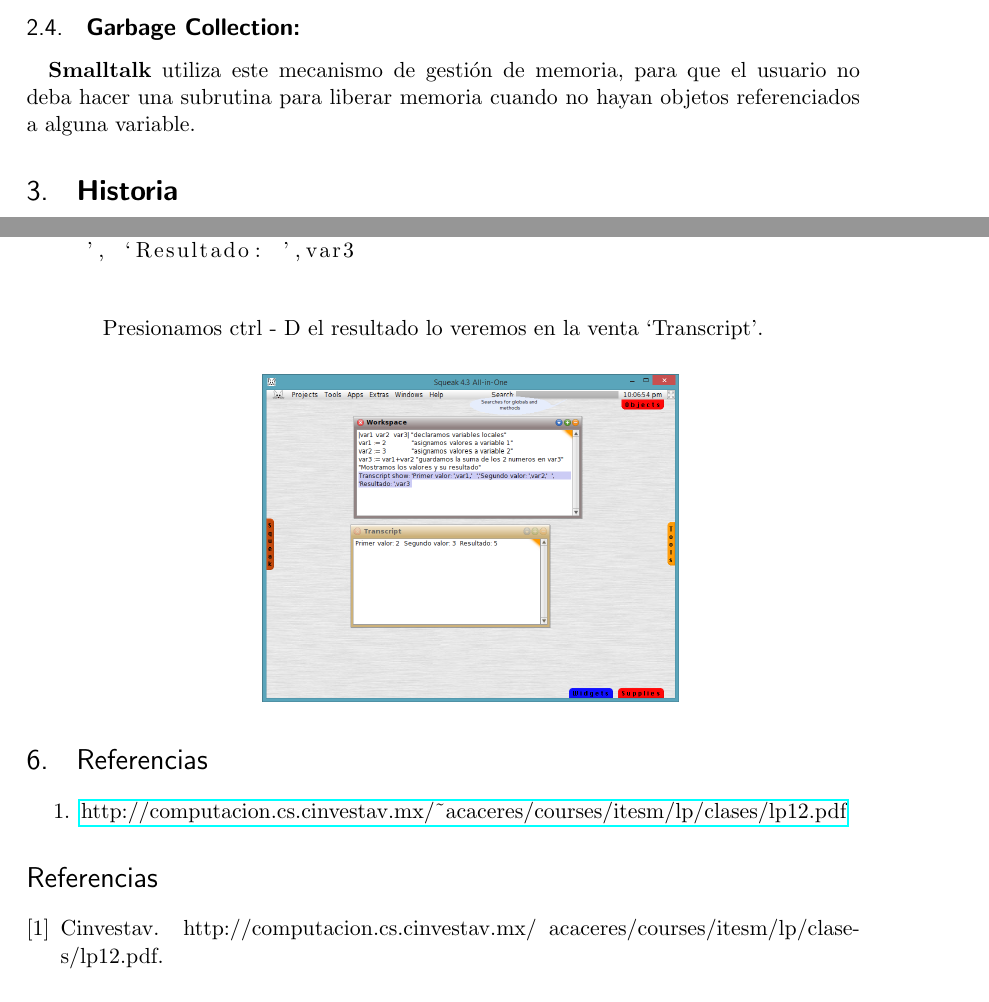
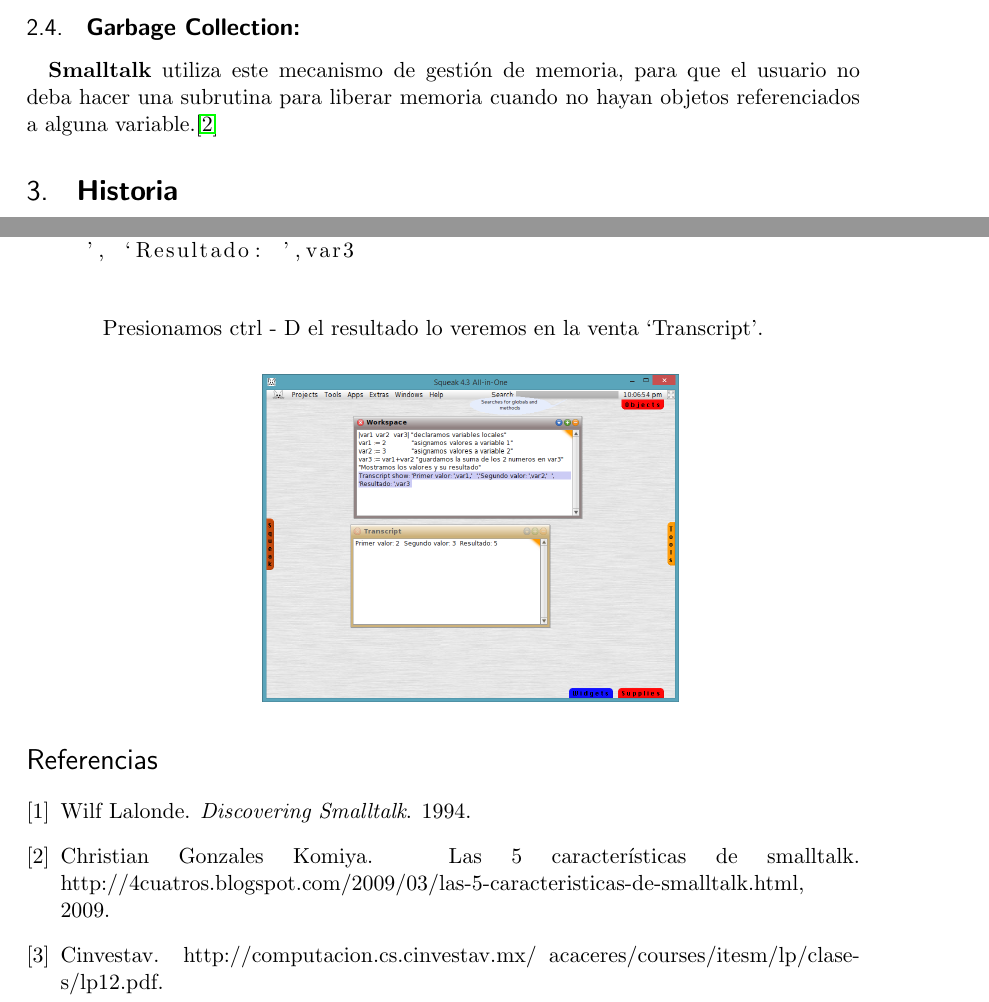
Before and after one commit to rbalda/InvestigacionSmalltalk, a LaTeX document (smalltalk.tex, which reads referencias.bib): two parts of pages 2 and 7 of 7, joined at a grey line, cut so that both start at the same text. Compiled offline with pdfLaTeX.

Commit message:
Ultimos commits

```diff
--- a/referencias.bib
+++ b/referencias.bib
@@ -2,3 +2,13 @@
 title = "CINVESTAV",
 howpublished =  "http://computacion.cs.cinvestav.mx/~acaceres/courses/itesm/lp/clases/lp12.pdf"
 }
+
+@misc{blog,
+author={Christian Gonzales Komiya},
+title={Las 5 características de Smalltalk},
+year=2009,
+howpublished = {http://4cuatros.blogspot.com/2009/03/las-5-caracteristicas-de-smalltalk.html}
+}
+
+
+@book{discover,
--- a/smalltalk.tex
+++ b/smalltalk.tex
@@ -60,7 +60,7 @@ En \textbf{Smalltalk} una variable puede tomar valores de distinto tipo en disti
 \textbf{Smalltalk} es un lenguaje interpretado, es decir, el código fuente es traducido a bytecode para que luego éste sea traducido a lenguaje de máquina, ésta característica hace que el programa compilado sea multiplataforma y compatible con cualquier arquitectura.
 \subsection{\textbf{Garbage Collection:}}
 \paragraph{} \noindent
-\textbf{Smalltalk} utiliza este mecanismo de gestión de memoria, para que el usuario no deba hacer una subrutina para liberar memoria cuando no hayan objetos referenciados a alguna variable.
+\textbf{Smalltalk} utiliza este mecanismo de gestión de memoria, para que el usuario no deba hacer una subrutina para liberar memoria cuando no hayan objetos referenciados a alguna variable.\cite{blog}
 \section{\textbf{Historia}}
 \paragraph{} \noindent
 EL comienzo de lo que se conocería como programación orientada a objeto tuvo sus origines en Simula-67 pero luego el desarrollo fue completado con la evolución del lenguaje \textbf{Smalltalk}.
@@ -170,10 +170,10 @@ Presionamos ctrl - D el resultado lo veremos en la venta `Transcript'.
 
 
 
-\section{Referencias}
-
-\begin{enumerate}
-	\item \href{http://computacion.cs.cinvestav.mx/~acaceres/courses/itesm/lp/clases/lp12.pdf}{http://computacion.cs.cinvestav.mx/~acaceres/courses/itesm/lp/clases/lp12.pdf}
-\end{enumerate}
+%\section{Referencias}
+\bibliography{referencias}
+%\begin{enumerate}
+%	\item \href{http://computacion.cs.cinvestav.mx/~acaceres/courses/itesm/lp/clases/lp12.pdf}{http://computacion.cs.cinvestav.mx/~acaceres/courses/itesm/lp/clases/lp12.pdf}
+%\end{enumerate}
 
 
```
Also changed, not shown: README.md, referencias.bib (4 more changed lines), smalltalk.tex (8 more changed lines), 1 other file.
